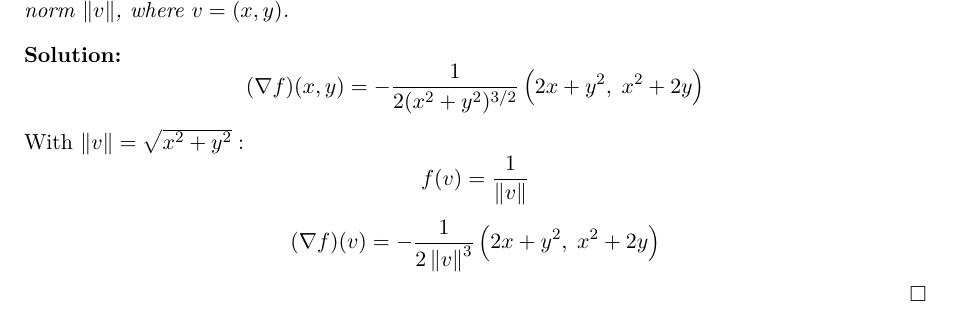
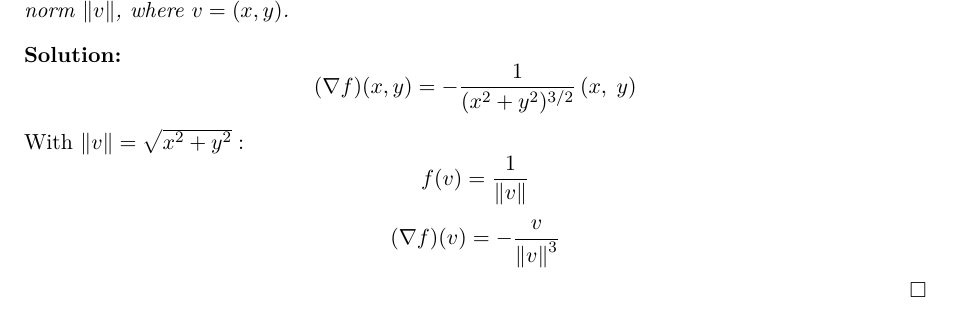
Before and after one commit to sid115/advma, a LaTeX document (src/main.tex, which reads src/06.tex): part of page 8 of 11, cut so that both start at the same text. Compiled offline with pdfLaTeX.

Commit message:
correction exercise 6

```diff
--- a/src/06.tex
+++ b/src/06.tex
@@ -4,13 +4,13 @@
 
 \begin{solution}
 	$$
-		(\nabla f)(x,y) = -\frac{1}{2(x^2 + y^2)^{3/2}} \left( 2x+y^2, \; x^2+2y \right)
+		(\nabla f)(x,y) = -\frac{1}{(x^2 + y^2)^{3/2}} \left( x, \; y \right)
 	$$
 	With $ \norm{v} = \sqrt{x^2 + y^2}:$
 	$$
 		f(v) = \frac{1}{\norm{v}}
 	$$
 	$$
-		(\nabla f)(v) = -\frac{1}{2 \norm{v}^3} \left( 2x+y^2, \; x^2+2y \right)
+		(\nabla f)(v) = -\frac{v}{\norm{v}^3}
 	$$
 \end{solution}
```
Also changed, not shown: out/advma_exercises.pdf.
